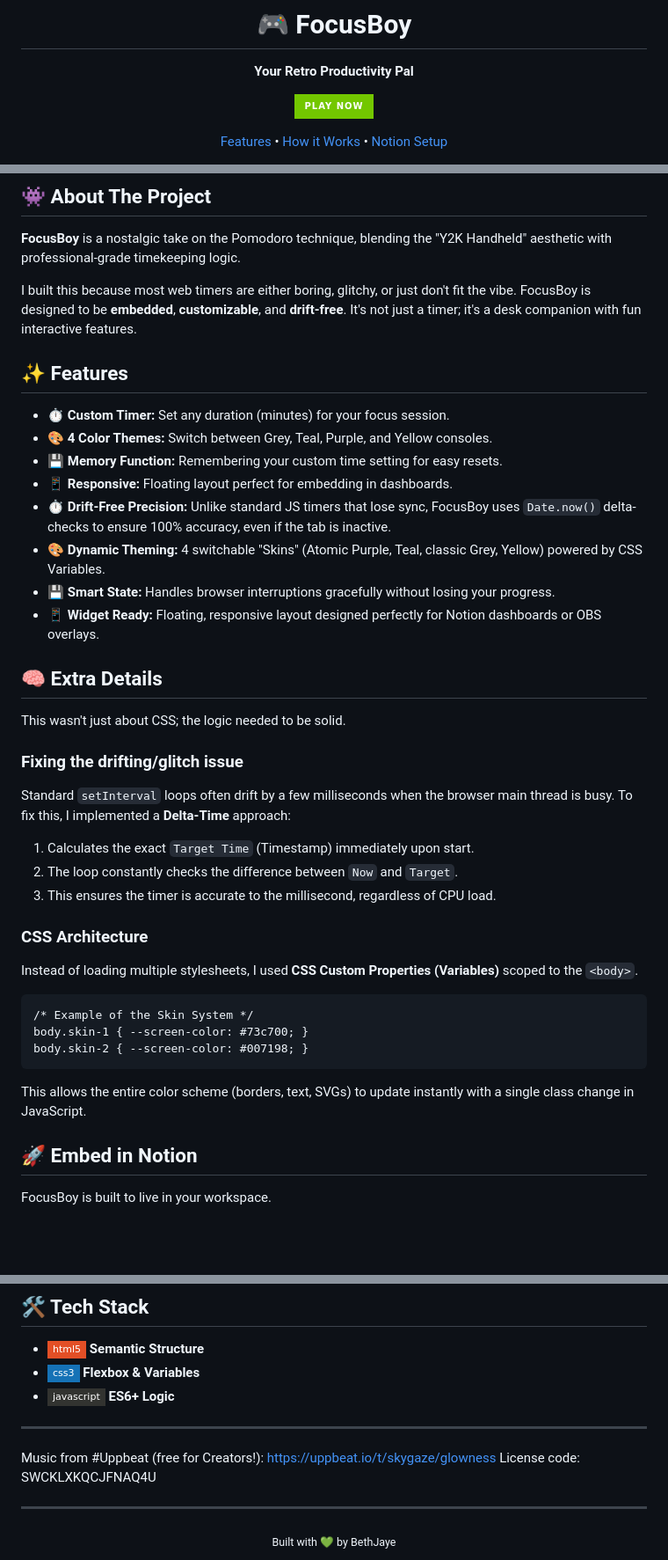
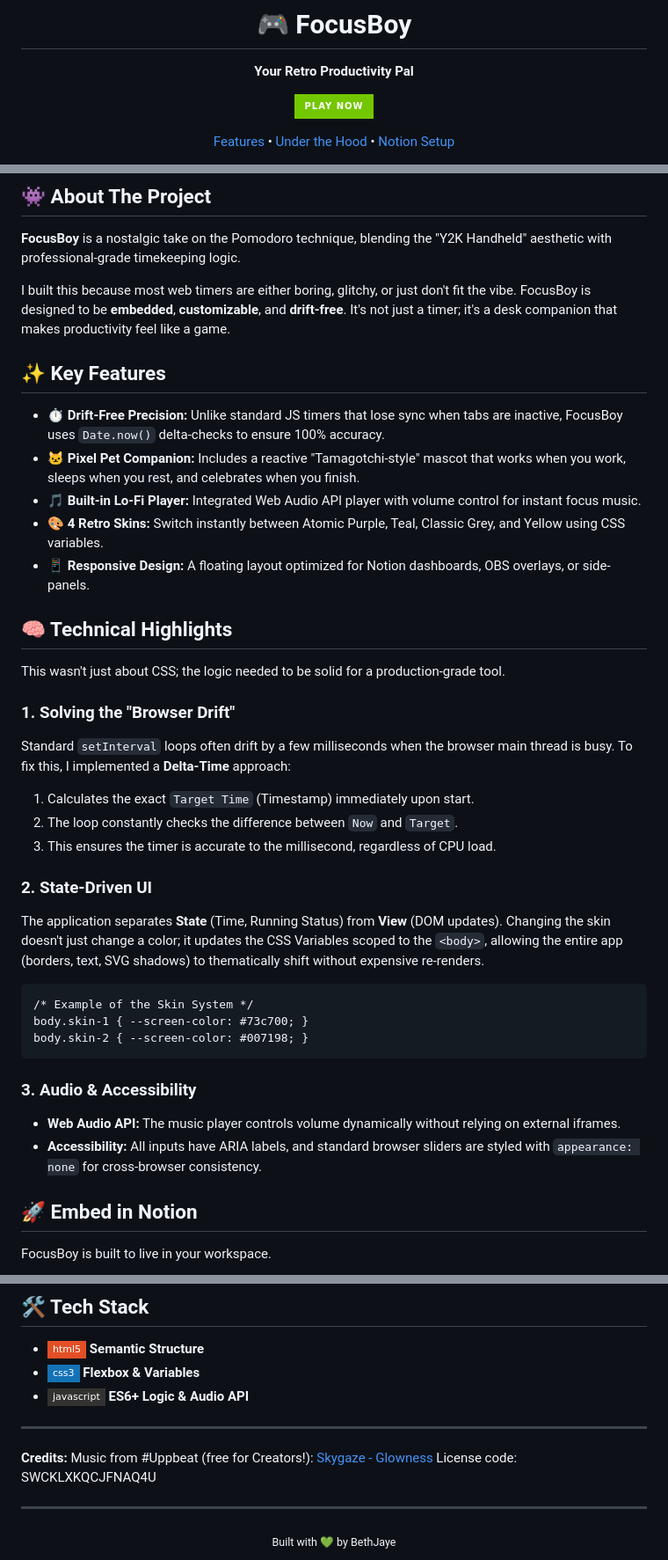
Before and after one commit to bethjaye136/focusboy-timer, a Markdown page: README.md, 3 parts joined by grey strips. Shown at 88% size. Drawn GitHub-style; badges without logos; blank space fills up the shorter version.

Commit message:
added new info to README

```diff
--- a/README.md
+++ b/README.md
@@ -4,15 +4,15 @@
 
 **Your Retro Productivity Pal**
 
-  <p>
-    <a href="INSERT_GITHUB_PAGES_LINK_HERE">
-      <img src="https://img.shields.io/badge/PLAY_NOW-73c700?style=for-the-badge&logo=game-and-watch&logoColor=black" alt="Play Now" />
-    </a>
-  </p>
+<p>
+  <a href="INSERT_GITHUB_PAGES_LINK_HERE">
+    <img src="https://img.shields.io/badge/PLAY_NOW-73c700?style=for-the-badge&logo=game-and-watch&logoColor=black" alt="Play Now" />
+  </a>
+</p>
 
-  <p>
-    <a href="#-features">Features</a> •
-    <a href="#-extra-details">How it Works</a> •
-    <a href="#-embed-in-notion">Notion Setup</a>
-  </p>
+<p>
+  <a href="#-features">Features</a> •
+  <a href="#-technical-highlights">Under the Hood</a> •
+  <a href="#-embed-in-notion">Notion Setup</a>
+</p>
 
@@ -24,24 +26,21 @@
 
 **FocusBoy** is a nostalgic take on the Pomodoro technique, blending the "Y2K Handheld" aesthetic with professional-grade timekeeping logic.
 
-I built this because most web timers are either boring, glitchy, or just don't fit the vibe. FocusBoy is designed to be **embedded**, **customizable**, and **drift-free**. It's not just a timer; it's a desk companion with fun interactive features.
+I built this because most web timers are either boring, glitchy, or just don't fit the vibe. FocusBoy is designed to be **embedded**, **customizable**, and **drift-free**. It's not just a timer; it's a desk companion that makes productivity feel like a game.
 
-## ✨ Features
+## ✨ Key Features
 
-- **⏱️ Custom Timer:** Set any duration (minutes) for your focus session.
-- **🎨 4 Color Themes:** Switch between Grey, Teal, Purple, and Yellow consoles.
-- **💾 Memory Function:** Remembering your custom time setting for easy resets.
-- **📱 Responsive:** Floating layout perfect for embedding in dashboards.
-- **⏱️ Drift-Free Precision:** Unlike standard JS timers that lose sync, FocusBoy uses `Date.now()` delta-checks to ensure 100% accuracy, even if the tab is inactive.
-- **🎨 Dynamic Theming:** 4 switchable "Skins" (Atomic Purple, Teal, classic Grey, Yellow) powered by CSS Variables.
-- **💾 Smart State:** Handles browser interruptions gracefully without losing your progress.
-- **📱 Widget Ready:** Floating, responsive layout designed perfectly for Notion dashboards or OBS overlays.
+- **⏱️ Drift-Free Precision:** Unlike standard JS timers that lose sync when tabs are inactive, FocusBoy uses `Date.now()` delta-checks to ensure 100% accuracy.
+- **🐱 Pixel Pet Companion:** Includes a reactive "Tamagotchi-style" mascot that works when you work, sleeps when you rest, and celebrates when you finish.
+- **🎵 Built-in Lo-Fi Player:** Integrated Web Audio API player with volume control for instant focus music.
+- **🎨 4 Retro Skins:** Switch instantly between Atomic Purple, Teal, Classic Grey, and Yellow using CSS variables.
+- **📱 Responsive Design:** A floating layout optimized for Notion dashboards, OBS overlays, or side-panels.
 
-## 🧠 Extra Details
+## 🧠 Technical Highlights
 
-This wasn't just about CSS; the logic needed to be solid.
+This wasn't just about CSS; the logic needed to be solid for a production-grade tool.
 
-### Fixing the drifting/glitch issue
+### 1. Solving the "Browser Drift"
 
 Standard `setInterval` loops often drift by a few milliseconds when the browser main thread is busy. To fix this, I implemented a **Delta-Time** approach:
 
@@ -49,15 +48,18 @@ Standard `setInterval` loops often drift by a few milliseconds when the browser
 2.  The loop constantly checks the difference between `Now` and `Target`.
 3.  This ensures the timer is accurate to the millisecond, regardless of CPU load.
 
-### CSS Architecture
+### 2. State-Driven UI
 
-Instead of loading multiple stylesheets, I used **CSS Custom Properties (Variables)** scoped to the `<body>`.
+The application separates **State** (Time, Running Status) from **View** (DOM updates). Changing the skin doesn't just change a color; it updates the CSS Variables scoped to the `<body>`, allowing the entire app (borders, text, SVG shadows) to thematically shift without expensive re-renders.
 
     /* Example of the Skin System */
     body.skin-1 { --screen-color: #73c700; }
     body.skin-2 { --screen-color: #007198; }
 
-This allows the entire color scheme (borders, text, SVGs) to update instantly with a single class change in JavaScript.
+### 3. Audio & Accessibility
+
+- **Web Audio API:** The music player controls volume dynamically without relying on external iframes.
+- **Accessibility:** All inputs have ARIA labels, and standard browser sliders are styled with `appearance: none` for cross-browser consistency.
 
 ## 🚀 Embed in Notion
 
@@ -72,12 +74,13 @@ FocusBoy is built to live in your workspace.
 
 - ![HTML5](https://img.shields.io/badge/html5-%23E34F26.svg?style=flat-square&logo=html5&logoColor=white) **Semantic Structure**
 - ![CSS3](https://img.shields.io/badge/css3-%231572B6.svg?style=flat-square&logo=css3&logoColor=white) **Flexbox & Variables**
-- ![JavaScript](https://img.shields.io/badge/javascript-%23323330.svg?style=flat-square&logo=javascript&logoColor=%23F7DF1E) **ES6+ Logic**
+- ![JavaScript](https://img.shields.io/badge/javascript-%23323330.svg?style=flat-square&logo=javascript&logoColor=%23F7DF1E) **ES6+ Logic & Audio API**
 
 ---
 
+**Credits:**
 Music from #Uppbeat (free for Creators!):
-https://uppbeat.io/t/skygaze/glowness
+[Skygaze - Glowness](https://uppbeat.io/t/skygaze/glowness)
 License code: SWCKLXKQCJFNAQ4U
 
 ---
```
Also changed, not shown: other parts of README.md (+3 -1 lines).
